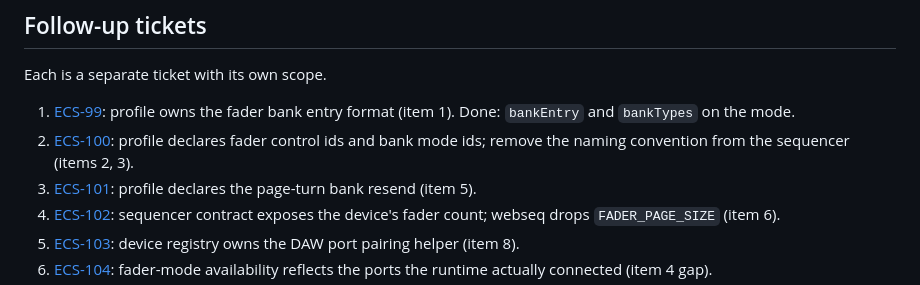
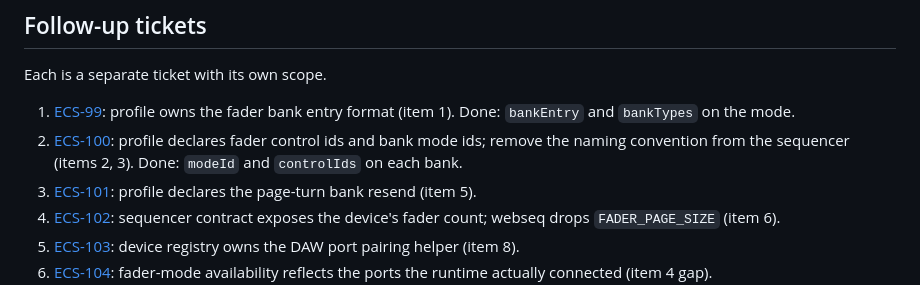
Before and after one commit to lwojas/midi-core, a Markdown page: docs/fader-ownership-audit.md, the part around the change. Rendered like a GitHub page.

Commit message:
Mark ECS-100 done in the ownership audit
Co-Authored-By: Claude Sonnet 5 <noreply@anthropic.com>

```diff
--- a/docs/fader-ownership-audit.md
+++ b/docs/fader-ownership-audit.md
@@ -47,7 +47,7 @@ or **deliberate** (stays where it is, for the reason given).
 Each is a separate ticket with its own scope.
 
 1. [ECS-99](https://linear.app/ecs3d/issue/ECS-99): profile owns the fader bank entry format (item 1). Done: `bankEntry` and `bankTypes` on the mode.
-2. [ECS-100](https://linear.app/ecs3d/issue/ECS-100): profile declares fader control ids and bank mode ids; remove the naming convention from the sequencer (items 2, 3).
+2. [ECS-100](https://linear.app/ecs3d/issue/ECS-100): profile declares fader control ids and bank mode ids; remove the naming convention from the sequencer (items 2, 3). Done: `modeId` and `controlIds` on each bank.
 3. [ECS-101](https://linear.app/ecs3d/issue/ECS-101): profile declares the page-turn bank resend (item 5).
 4. [ECS-102](https://linear.app/ecs3d/issue/ECS-102): sequencer contract exposes the device's fader count; webseq drops `FADER_PAGE_SIZE` (item 6).
 5. [ECS-103](https://linear.app/ecs3d/issue/ECS-103): device registry owns the DAW port pairing helper (item 8).
```
